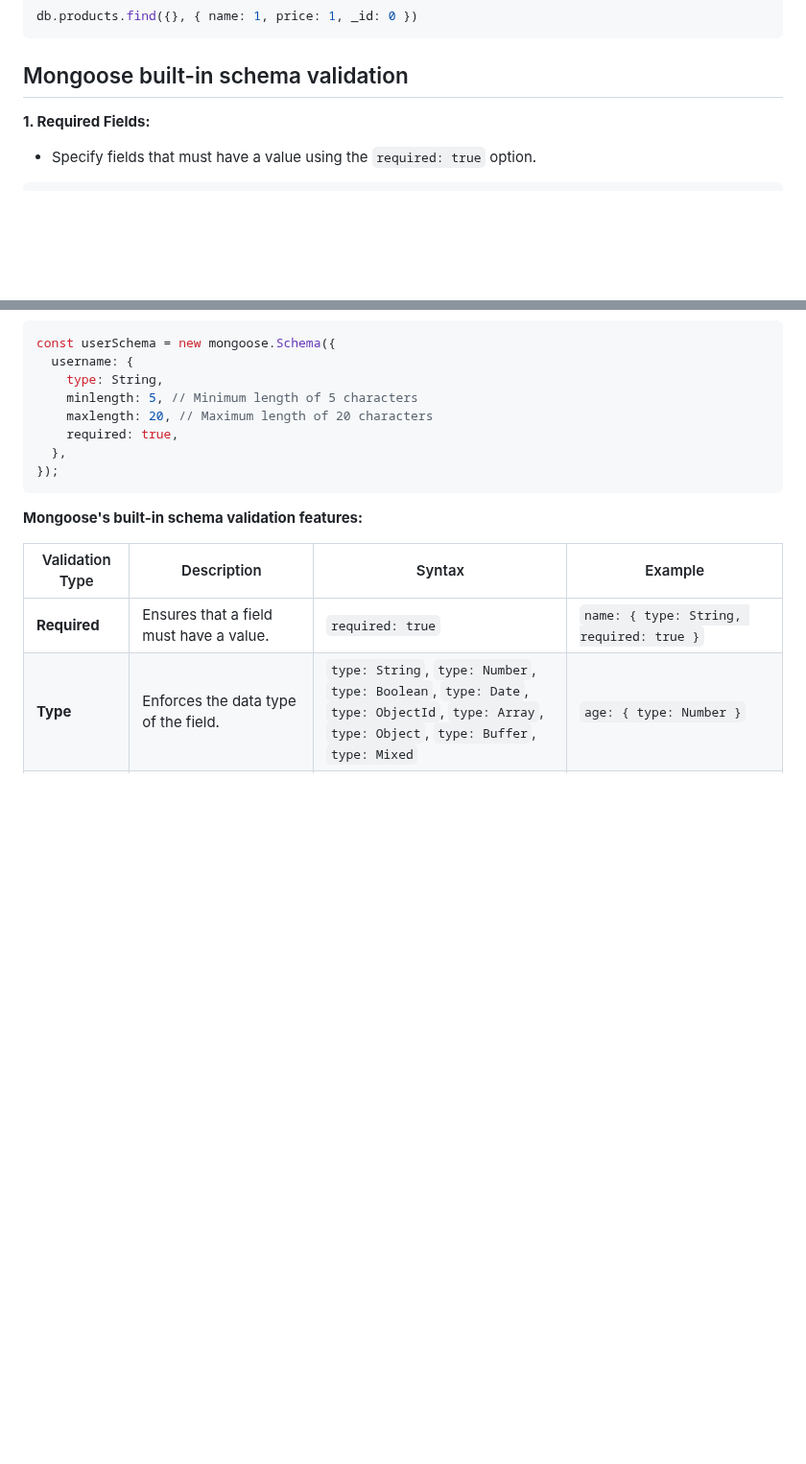
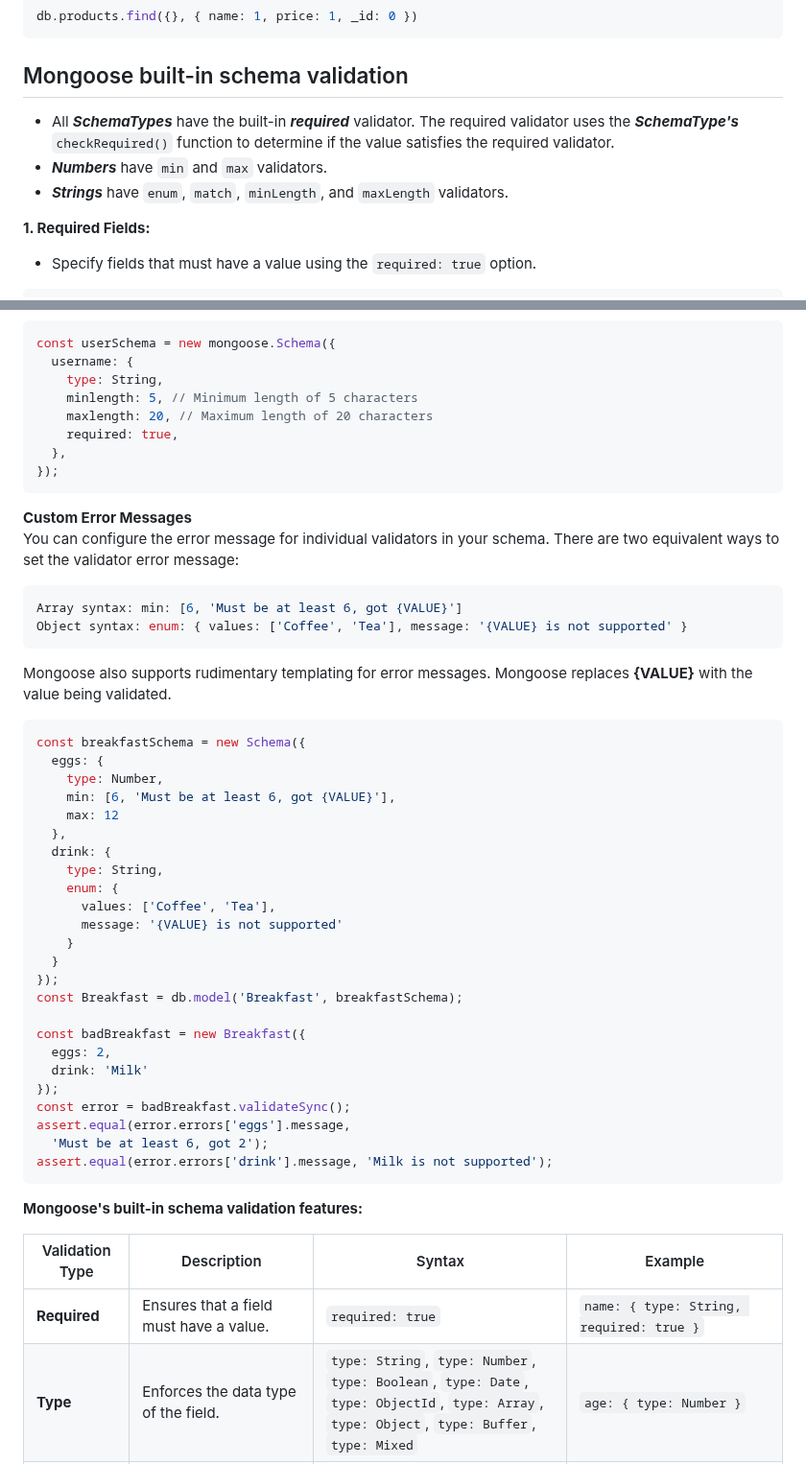
Before and after one commit to sanu151/Mongo-DB, a Markdown page: README.md, 2 parts joined by grey strips. Shown at 96% size. GitHub-like rendering; blank space fills up the shorter version.

````diff
--- a/README.md
+++ b/README.md
@@ -1167,6 +1167,9 @@ db.products.find({}, { name: 1, price: 1, _id: 0 })
 
 ## Mongoose  built-in schema validation
 
+* All ***SchemaTypes*** have the built-in ***required*** validator. The required validator uses the ***SchemaType's*** `checkRequired()` function to determine if the value satisfies the required validator.
+* ***Numbers*** have `min` and `max` validators.
+* ***Strings*** have `enum`, `match`, `minLength`, and `maxLength` validators.
 
 
 **1. Required Fields:**
@@ -1279,6 +1282,44 @@ const userSchema = new mongoose.Schema({
 });
 ```
 
+**Custom Error Messages**
+You can configure the error message for individual validators in your schema. There are two equivalent ways to set the validator error message:
+
+```javaScript
+Array syntax: min: [6, 'Must be at least 6, got {VALUE}']
+Object syntax: enum: { values: ['Coffee', 'Tea'], message: '{VALUE} is not supported' }
+```
+
+Mongoose also supports rudimentary templating for error messages. Mongoose replaces **{VALUE}** with the value being validated.
+
+```javaScript
+const breakfastSchema = new Schema({
+  eggs: {
+    type: Number,
+    min: [6, 'Must be at least 6, got {VALUE}'],
+    max: 12
+  },
+  drink: {
+    type: String,
+    enum: {
+      values: ['Coffee', 'Tea'],
+      message: '{VALUE} is not supported'
+    }
+  }
+});
+const Breakfast = db.model('Breakfast', breakfastSchema);
+
+const badBreakfast = new Breakfast({
+  eggs: 2,
+  drink: 'Milk'
+});
+const error = badBreakfast.validateSync();
+assert.equal(error.errors['eggs'].message,
+  'Must be at least 6, got 2');
+assert.equal(error.errors['drink'].message, 'Milk is not supported');
+```
+
+
 **Mongoose's built-in schema validation features:**
 
 | Validation Type | Description | Syntax | Example |
````
